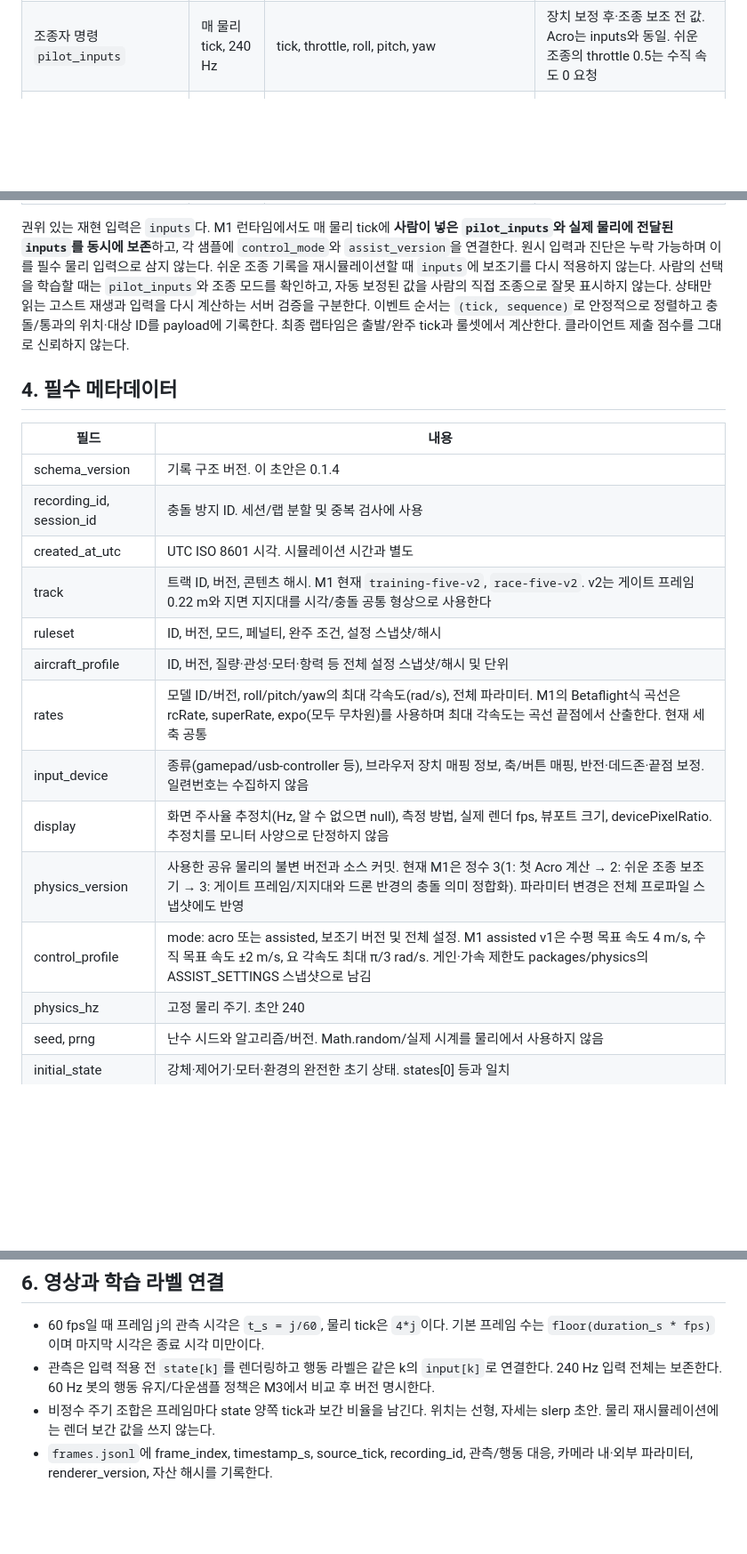
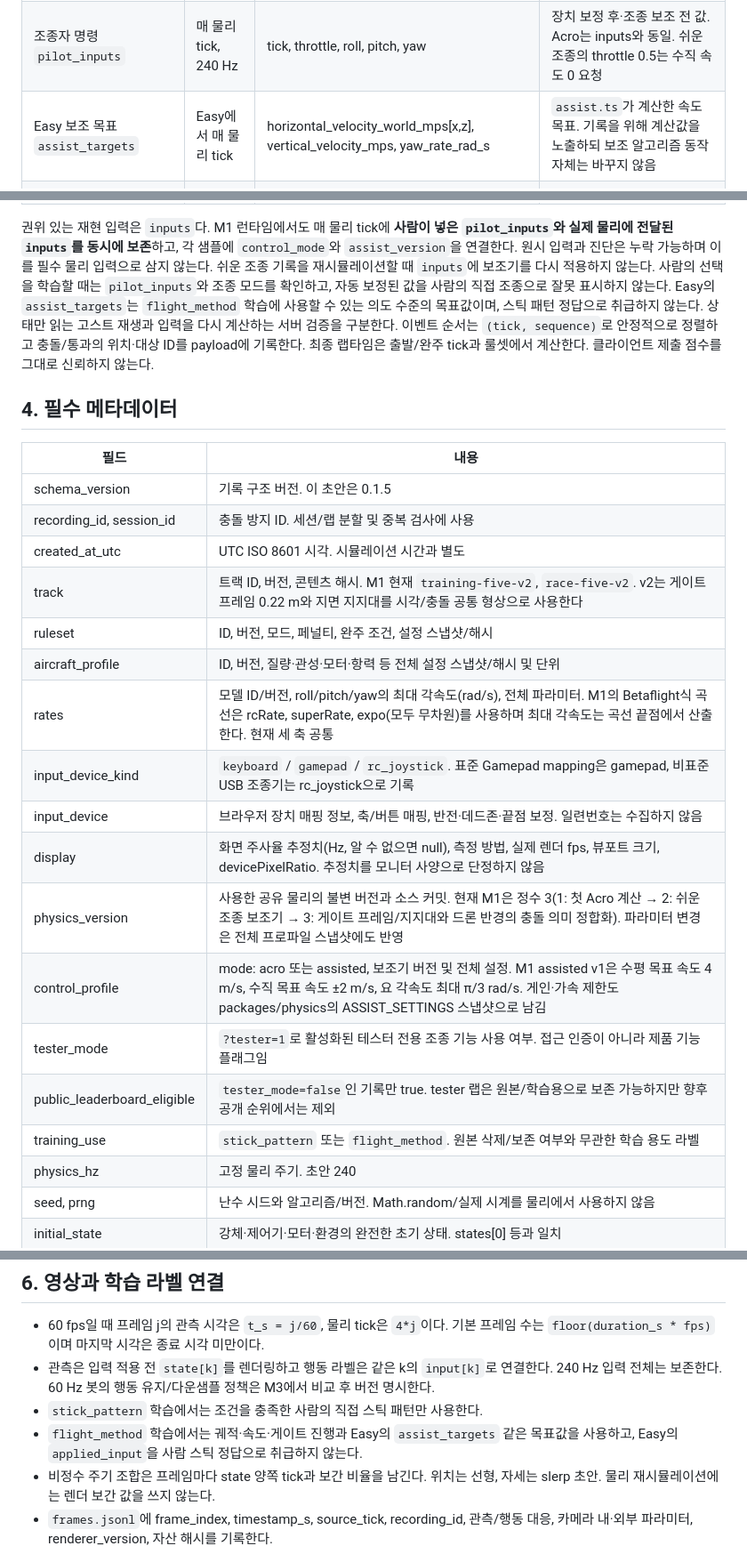
Before and after one commit to leefoxai/Drone_Game, a Markdown page: docs/data_spec.md, 3 parts joined by grey strips. Shown at 89% size. GitHub-like rendering; blank space fills up the shorter version.

```diff
--- a/docs/data_spec.md
+++ b/docs/data_spec.md
@@ -36,6 +37,7 @@ M1~M3에서 검증하고 M3의 소량 파이프라인 시험을 통과한 뒤
 |---|---|---|---|
 | 적용 입력 `inputs` | 매 물리 tick, 240 Hz | tick, throttle, roll, pitch, yaw | throttle [0,1], 나머지 [-1,1], 장치 보정 및 선택적 조종 보조를 거친 물리 엔진의 실제 입력 |
 | 조종자 명령 `pilot_inputs` | 매 물리 tick, 240 Hz | tick, throttle, roll, pitch, yaw | 장치 보정 후·조종 보조 전 값. Acro는 inputs와 동일. 쉬운 조종의 throttle 0.5는 수직 속도 0 요청 |
+| Easy 보조 목표 `assist_targets` | Easy에서 매 물리 tick | horizontal_velocity_world_mps[x,z], vertical_velocity_mps, yaw_rate_rad_s | `assist.ts`가 계산한 속도 목표. 기록을 위해 계산값을 노출하되 보조 알고리즘 동작 자체는 바꾸지 않음 |
 | 강체 상태 `states` | 초기 상태 + 매 물리 tick | tick, position_world, orientation_body_to_world, velocity_world, angular_velocity_body | m, 쿼터니언, m/s, rad/s |
 | 제어기 상태 `controller_states` | 초기 + 매 물리 tick | tick, 목표 각속도, 적분기·필터 상태, 모터/액추에이터 상태 | 각각 단위 명시; 물리 구현에서 필드 확정, 숨은 상태도 재현 가능하게 저장 |
 | 이벤트 `events` | 발생 시 | tick, sequence, type, payload | 출발, 게이트 통과, 충돌, 리셋, 완주, 중단, 장치 분리 등 |
@@ -45,6 +47,7 @@ M1~M3에서 검증하고 M3의 소량 파이프라인 시험을 통과한 뒤
 권위 있는 재현 입력은 `inputs`다. M1 런타임에서도 매 물리 tick에 **사람이 넣은 `pilot_inputs`와 실제 물리에 전달된 `inputs`를 동시에 보존**하고, 각 샘플에 `control_mode`와 `assist_version`을 연결한다. 원시 입력과 진단은 누락 가능하며 이를 필수 물리 입력으로 삼지 않는다.
 쉬운 조종 기록을 재시뮬레이션할 때 `inputs`에 보조기를 다시 적용하지 않는다.
 사람의 선택을 학습할 때는 `pilot_inputs`와 조종 모드를 확인하고, 자동 보정된 값을 사람의 직접 조종으로 잘못 표시하지 않는다.
+Easy의 `assist_targets`는 `flight_method` 학습에 사용할 수 있는 의도 수준의 목표값이며, 스틱 패턴 정답으로 취급하지 않는다.
 상태만 읽는 고스트 재생과 입력을 다시 계산하는 서버 검증을 구분한다.
 이벤트 순서는 `(tick, sequence)`로 안정적으로 정렬하고 충돌/통과의 위치·대상 ID를 payload에 기록한다.
 최종 랩타임은 출발/완주 tick과 룰셋에서 계산한다. 클라이언트 제출 점수를 그대로 신뢰하지 않는다.
@@ -53,17 +56,21 @@ M1~M3에서 검증하고 M3의 소량 파이프라인 시험을 통과한 뒤
 
 | 필드 | 내용 |
 |---|---|
-| schema_version | 기록 구조 버전. 이 초안은 0.1.4 |
+| schema_version | 기록 구조 버전. 이 초안은 0.1.5 |
 | recording_id, session_id | 충돌 방지 ID. 세션/랩 분할 및 중복 검사에 사용 |
 | created_at_utc | UTC ISO 8601 시각. 시뮬레이션 시간과 별도 |
 | track | 트랙 ID, 버전, 콘텐츠 해시. M1 현재 `training-five-v2`, `race-five-v2`. v2는 게이트 프레임 0.22 m와 지면 지지대를 시각/충돌 공통 형상으로 사용한다 |
 | ruleset | ID, 버전, 모드, 페널티, 완주 조건, 설정 스냅샷/해시 |
 | aircraft_profile | ID, 버전, 질량·관성·모터·항력 등 전체 설정 스냅샷/해시 및 단위 |
 | rates | 모델 ID/버전, roll/pitch/yaw의 최대 각속도(rad/s), 전체 파라미터. M1의 Betaflight식 곡선은 rcRate, superRate, expo(모두 무차원)를 사용하며 최대 각속도는 곡선 끝점에서 산출한다. 현재 세 축 공통 |
-| input_device | 종류(gamepad/usb-controller 등), 브라우저 장치 매핑 정보, 축/버튼 매핑, 반전·데드존·끝점 보정. 일련번호는 수집하지 않음 |
+| input_device_kind | `keyboard` / `gamepad` / `rc_joystick`. 표준 Gamepad mapping은 gamepad, 비표준 USB 조종기는 rc_joystick으로 기록 |
+| input_device | 브라우저 장치 매핑 정보, 축/버튼 매핑, 반전·데드존·끝점 보정. 일련번호는 수집하지 않음 |
 | display | 화면 주사율 추정치(Hz, 알 수 없으면 null), 측정 방법, 실제 렌더 fps, 뷰포트 크기, devicePixelRatio. 추정치를 모니터 사양으로 단정하지 않음 |
 | physics_version | 사용한 공유 물리의 불변 버전과 소스 커밋. 현재 M1은 정수 3(1: 첫 Acro 계산 → 2: 쉬운 조종 보조기 → 3: 게이트 프레임/지지대와 드론 반경의 충돌 의미 정합화). 파라미터 변경은 전체 프로파일 스냅샷에도 반영 |
 | control_profile | mode: acro 또는 assisted, 보조기 버전 및 전체 설정. M1 assisted v1은 수평 목표 속도 4 m/s, 수직 목표 속도 ±2 m/s, 요 각속도 최대 π/3 rad/s. 게인·가속 제한도 packages/physics의 ASSIST_SETTINGS 스냅샷으로 남김 |
+| tester_mode | `?tester=1`로 활성화된 테스터 전용 조종 기능 사용 여부. 접근 인증이 아니라 제품 기능 플래그임 |
+| public_leaderboard_eligible | `tester_mode=false`인 기록만 true. tester 랩은 원본/학습용으로 보존 가능하지만 향후 공개 순위에서는 제외 |
+| training_use | `stick_pattern` 또는 `flight_method`. 원본 삭제/보존 여부와 무관한 학습 용도 라벨 |
 | physics_hz | 고정 물리 주기. 초안 240 |
 | seed, prng | 난수 시드와 알고리즘/버전. Math.random/실제 시계를 물리에서 사용하지 않음 |
 | initial_state | 강체·제어기·모터·환경의 완전한 초기 상태. states[0] 등과 일치 |
@@ -109,6 +149,8 @@ recordings/<recording_id>/
   기본 프레임 수는 `floor(duration_s * fps)`이며 마지막 시각은 종료 시각 미만이다.
 - 관측은 입력 적용 전 `state[k]`를 렌더링하고 행동 라벨은 같은 k의 `input[k]`로 연결한다.
   240 Hz 입력 전체는 보존한다. 60 Hz 봇의 행동 유지/다운샘플 정책은 M3에서 비교 후 버전 명시한다.
+- `stick_pattern` 학습에서는 조건을 충족한 사람의 직접 스틱 패턴만 사용한다.
+- `flight_method` 학습에서는 궤적·속도·게이트 진행과 Easy의 `assist_targets` 같은 목표값을 사용하고, Easy의 `applied_input`을 사람 스틱 정답으로 취급하지 않는다.
 - 비정수 주기 조합은 프레임마다 state 양쪽 tick과 보간 비율을 남긴다. 위치는 선형, 자세는 slerp 초안.
   물리 재시뮬레이션에는 렌더 보간 값을 쓰지 않는다.
 - `frames.jsonl`에 frame_index, timestamp_s, source_tick, recording_id, 관측/행동 대응,
```
Also changed, not shown: other parts of docs/data_spec.md (+44 -6 lines).
